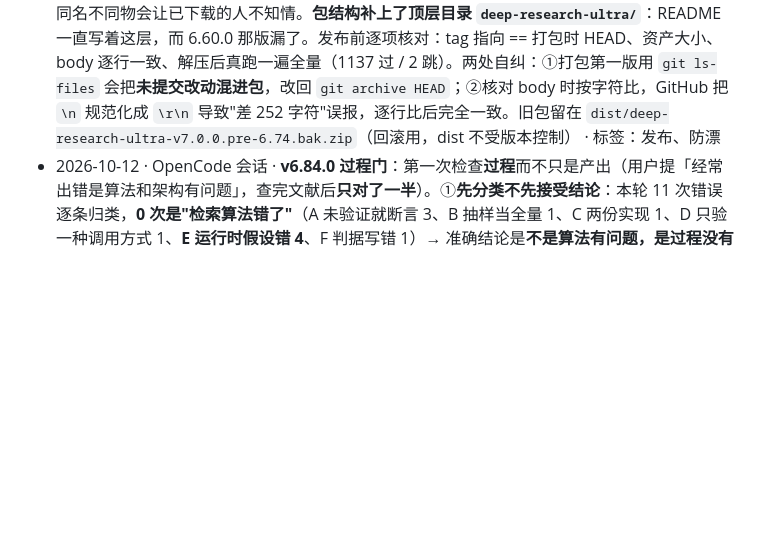
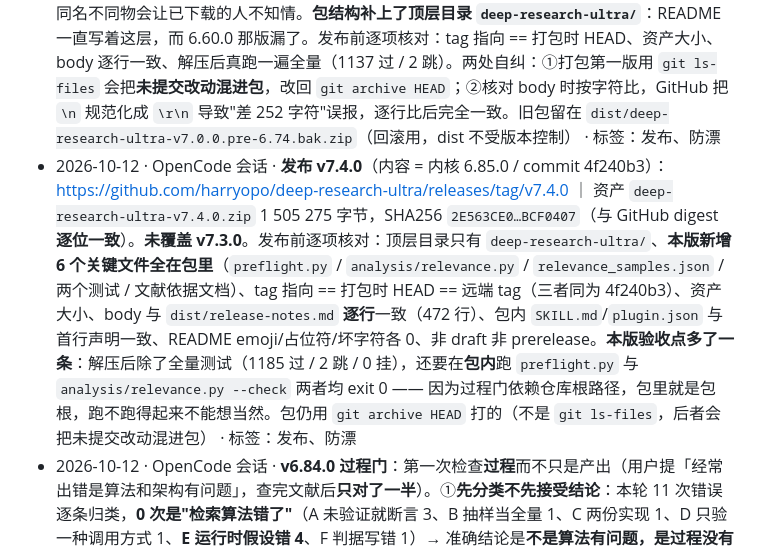
Before and after one commit to harryopo/deep-research-ultra, a Markdown page: .ai/HANDOFF.md, the part around the change. GitHub-like rendering; blank space fills up the shorter version.

Commit message:
docs(handoff): 记录 v7.4.0 发布结果（不升版本号，tag 应指向发布内容）

```diff
--- a/.ai/HANDOFF.md
+++ b/.ai/HANDOFF.md
@@ -129,6 +129,7 @@
 
 ## 10. 版本记录
 - 2026-10-11 · OpenCode 会话 · **发布 v7.1.0**（内容 = 内核 6.75.0 / commit 99ec551）：https://github.com/harryopo/deep-research-ultra/releases/tag/v7.1.0 ｜ 资产 `deep-research-ultra-v7.1.0.zip` 1 377 566 字节，SHA256 `F9BCD9F8…FF0CA92`（与 GitHub 返回的 digest 逐位一致）。**未覆盖 v7.0.0**（它是 2026-09-23 发的，只被下载 1 次），而是发新版本——同名不同物会让已下载的人不知情。**包结构补上了顶层目录 `deep-research-ultra/`**：README 一直写着这层，而 6.60.0 那版漏了。发布前逐项核对：tag 指向 == 打包时 HEAD、资产大小、body 逐行一致、解压后真跑一遍全量（1137 过 / 2 跳）。两处自纠：①打包第一版用 `git ls-files` 会把**未提交改动混进包**，改回 `git archive HEAD`；②核对 body 时按字符比，GitHub 把 `\n` 规范化成 `\r\n` 导致"差 252 字符"误报，逐行比后完全一致。旧包留在 `dist/deep-research-ultra-v7.0.0.pre-6.74.bak.zip`（回滚用，dist 不受版本控制） · 标签：发布、防漂
+- 2026-10-12 · OpenCode 会话 · **发布 v7.4.0**（内容 = 内核 6.85.0 / commit 4f240b3）：https://github.com/harryopo/deep-research-ultra/releases/tag/v7.4.0 ｜ 资产 `deep-research-ultra-v7.4.0.zip` 1 505 275 字节，SHA256 `2E563CE0…BCF0407`（与 GitHub digest **逐位一致**）。**未覆盖 v7.3.0**。发布前逐项核对：顶层目录只有 `deep-research-ultra/`、**本版新增 6 个关键文件全在包里**（`preflight.py` / `analysis/relevance.py` / `relevance_samples.json` / 两个测试 / 文献依据文档）、tag 指向 == 打包时 HEAD == 远端 tag（三者同为 4f240b3）、资产大小、body 与 `dist/release-notes.md` **逐行**一致（472 行）、包内 `SKILL.md`/`plugin.json` 与首行声明一致、README emoji/占位符/坏字符各 0、非 draft 非 prerelease。**本版验收点多了一条**：解压后除了全量测试（1185 过 / 2 跳 / 0 挂），还要在**包内**跑 `preflight.py` 与 `analysis/relevance.py --check` 两者均 exit 0 —— 因为过程门依赖仓库根路径，包里就是包根，跑不跑得起来不能想当然。包仍用 `git archive HEAD` 打的（不是 `git ls-files`，后者会把未提交改动混进包） · 标签：发布、防漂
 - 2026-10-12 · OpenCode 会话 · **v6.84.0** **过程门**：第一次检查**过程**而不只是产出（用户提「经常出错是算法和架构有问题」，查完文献后**只对了一半**）。①**先分类不先接受结论**：本轮 11 次错误逐条归类，**0 次是"检索算法错了"**（A 未验证就断言 3、B 抽样当全量 1、C 两份实现 1、D 只验一种调用方式 1、**E 运行时假设错 4**、F 判据写错 1）→ 准确结论是**不是算法有问题，是过程没有机械门**。②**文献**（5 篇一手）：ICLR 2024（无 oracle 信号无法可靠自我纠正）／2402.08115（加 self-critique **显著降低**性能）／**2606.19544**（高重测一致性可与严重偏置并存；原始一致率把区分度高估 **33–41pp**）／2507.06920（LLM 错误**高度聚集**，同模型验证者有**相同盲区** = 同质化陷阱）／MAST NeurIPS 2025（FM-1.3 步骤重复 17.14%、**FM-2.2 带着错误假设继续 11.65%** —— 我犯最多的那类恰是 MAS 第 3 常见模式；作者明说**改进基座模型不足以解决**）。③**反直觉的推论**（这版最重要）：既然自我验证**有害/无效/原理上不该有效**，那么**任何"让 agent 再审视一遍自己"的环节都不该加** —— 包括我一度想写的「交付前复述一遍自己的假设」。可靠方向只有**结构上不同、失效模式不相关**的检查。④**在我身上当场验证**：v6.83 那些 precision/recall/AUC，样本夹具已入库、**产出脚本全在 gitignore 里** → **数字只有一半可复算**，正是 2606.19544 说的「高可复现性配低效度」。⑤**改了三件**：`scripts/analysis/relevance.py`（分析链入库 + `--check` 自证与 CHANGELOG 一致）／`scripts/preflight.py`（过程门三项：smoke / single-source / prov）／SKILL.md 新增 **§〇·八**（讲过程门 + 明写为什么不加自我审查 + 附文献表）+ §〇.7 加一条禁止行为。⑥**过程门自己被抓两次**（比它通过更有说服力）：`REPO = SKILL.parents[2]` 推错一层（报错指向"找不到 CHANGELOG 版本段"、实际是路径问题）；**smoke 用退出码判，导致整类错误漏过**——`SyntaxError` 退出码是 **1**，与"argparse 打印 help 后正常退出"的 1 **撞了**，而那正是本轮 E 类错误的典型形态 → 改成看输出内容。⚠️ **边界**：过程门只覆盖**有机械判据**的错误，A 类里"我根本没想到要去查"那半它挡不住，所以 preflight 自己会打印「这只覆盖有机械判据的错误」；五篇文献都是别人的结论，我没重跑其实验，它们的作用是**排除一个方向**而非证明另一方向可行 · 收集数 1179→1187 · 标签：过程门、文献依据、LLM-Modulo、MAST
 - 2026-10-12 · OpenCode 会话 · **v6.83.0** 用 **211 条带人工标注的样本**把"能不能改相关性过滤"从 v6.81 的"不敢动"变成有数据的结论。建样本（五类查询跨学术/工程/中文，原始 232 条去重后 211），逐条读标题+摘要做人工标注。**按分项算判别力（AUC）**：`标题锚词命中数` **0.937** > `relevance` 0.872 > `total` 0.765 > `authority` **0.372** / `accuracy` **0.389**（比抛硬币还差）→ **"调权重"是往没信号的分项上加权，这就是不调权重的理由：不是保守，是有数据**。取舍：现状 P 84.2%/R 92.5%；只调阈值 >=65 能到 P 98.8% 但 **R 崩到 62.4%**（每三条切题扔两条）；**+主题锚词命中标题 = P 95.2%/R 90.2%**，性价比 4.8:1 vs 0.49:1。落地：`score.py` 加 `topic_anchor_hits()`、`research.py` 加 `--strict-anchor`（**默认关闭**，只报数）—— 默认不过滤是因为样本里**同时有两种失效**：15 条噪声命中锚词（9 条被 `benchmark` 命中、3 条书评三锚全中）vs 4 条切题未命中（`alibaba/zvec` 标题无 vector、`isrealei/eks-production-infra`）。⚠️ **途中四次纠错，全是「算的不是真实行为」**：①**标注自己错了 8 条**（`learnk8s/kubernetes-production-best-practices` 等明确切题的 K8s 仓库被判噪声，根因是 D 组规则"不在我手写的 8 个白名单里即噪声"＝**把举例当全集**，已更正并留 `manual_label_v1`/`label_fix`；基线 P 因此 78.8%→84.2%、锚词增益 +16.5→+11.1）；②**两份锚词表并存**（分析脚本自写一份更大的表算出 +11.1，真实生效的 `score.py` 那份只有 +5.3，直到把同一测试挂在两份表上对比才暴露）；③**`benchmark` 不该是锚词**——它就是泛词捞跨领域结果这个问题本身，留在表里等于给那 9 条噪声开绿灯（移除后 P 89.6%→95.2%）；④**`--strict-anchor` 是假开关**（显式开了却因 `needed=max(1,min(target_count,5))` 达不到而全部放回，锚词过滤后剩 2 条 < 5 → 已改为显式开启时不受该门槛约束）。数字三次往下走而结论一次比一次站得住 —— **降了仍成立才是可靠的意思** · 收集数 1168→1179 · 标签：相关性、标注样本、AUC、实测取舍
 - 2026-10-12 · OpenCode 会话 · **发布 v7.3.0**（内容 = 内核 6.82.0 / commit c569b16）：https://github.com/harryopo/deep-research-ultra/releases/tag/v7.3.0 ｜ 资产 `deep-research-ultra-v7.3.0.zip` 1 427 719 字节，SHA256 `110B78F4…F89DC461`（与 GitHub digest **逐位一致**）。**未覆盖 v7.2.0**。发布前逐项核对：顶层目录只有 `deep-research-ultra/`、tag 指向 == 打包时 HEAD == 远端 tag（三者同为 c569b16）、资产大小、body 与 `dist/release-notes.md` **逐行**一致（397 行）、包内 `SKILL.md`/`plugin.json` 与首行声明一致、**本版验收点：包内 README emoji 0 处、占位符 0 处、坏字符 0 个**、非 draft 非 prerelease，且**解压后真跑一遍全量**（1166 过 / 2 跳 / 0 挂）。包仍用 `git archive HEAD` 打的（不是 `git ls-files`，后者会把未提交改动混进包）。⚠️ 核对脚本自己漏了 `import re` 导致第 4 项 NameError——**前三项已过的情况下不要因为"跑挂了"就重发**，补上再跑剩下的项即可 · 标签：发布、防漂
```
